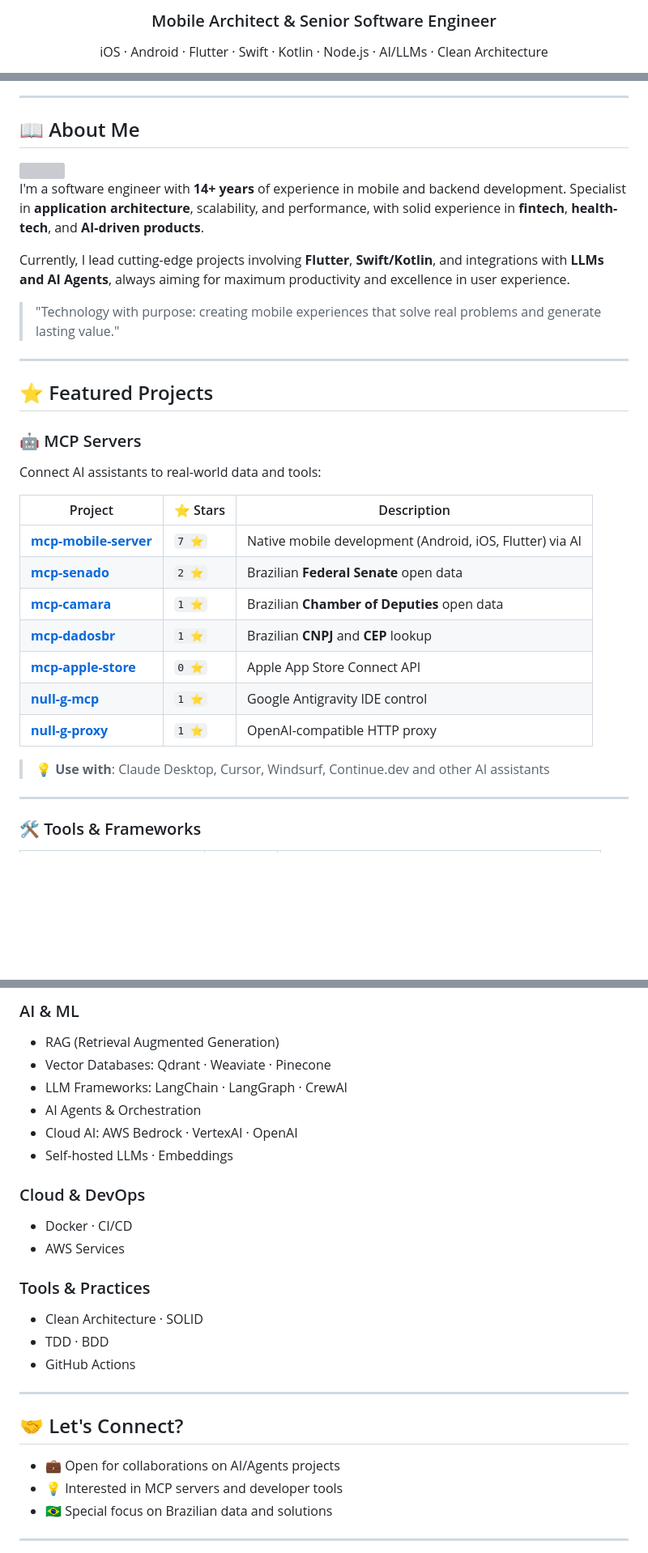
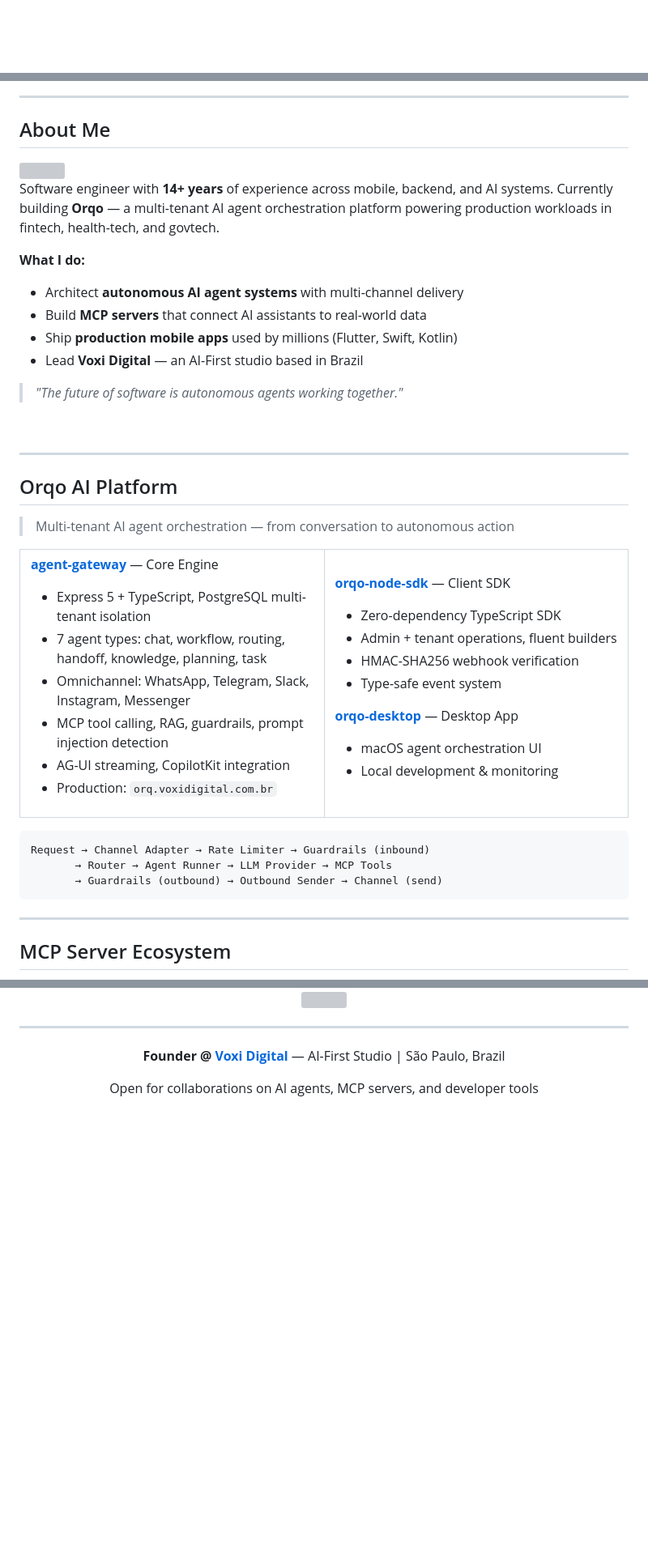
Before and after one commit to cristianoaredes/cristianoaredes, a Markdown page: README.md, 3 parts joined by grey strips. Shown at 81% size. Rendered like a GitHub page; folded sections open; blank space fills up the shorter version; grey boxes are pictures that could not be loaded.

Commit message:
feat: enhance GitHub profile with Orqo platform, MCP ecosystem, activity graph, and updated tech stack

````diff
--- a/README.md
+++ b/README.md
@@ -1,7 +1,2 @@
-<div align="center">
-  <h3>Mobile Architect & Senior Software Engineer</h3>
-  <p>iOS · Android · Flutter · Swift · Kotlin · Node.js · AI/LLMs · Clean Architecture</p>
-</div>
-
 <div align="center">
 
@@ -17,5 +15,5 @@
 
 ---
 
-## 📖 About Me
+## About Me
 
@@ -23,31 +21,58 @@
 
-I'm a software engineer with **14+ years** of experience in mobile and backend development. Specialist in **application architecture**, scalability, and performance, with solid experience in **fintech**, **health-tech**, and **AI-driven products**.
+Software engineer with **14+ years** of experience across mobile, backend, and AI systems. Currently building **Orqo** — a multi-tenant AI agent orchestration platform powering production workloads in fintech, health-tech, and govtech.
 
-Currently, I lead cutting-edge projects involving **Flutter**, **Swift/Kotlin**, and integrations with **LLMs and AI Agents**, always aiming for maximum productivity and excellence in user experience.
+**What I do:**
+- Architect **autonomous AI agent systems** with multi-channel delivery
+- Build **MCP servers** that connect AI assistants to real-world data
+- Ship **production mobile apps** used by millions (Flutter, Swift, Kotlin)
+- Lead **Voxi Digital** — an AI-First studio based in Brazil
 
-> "Technology with purpose: creating mobile experiences that solve real problems and generate lasting value."
+> *"The future of software is autonomous agents working together."*
+
+<br clear="right"/>
 
 ---
 
-## ⭐ Featured Projects
+## Orqo AI Platform
 
-### 🤖 MCP Servers
+> Multi-tenant AI agent orchestration — from conversation to autonomous action
 
-Connect AI assistants to real-world data and tools:
+<table>
+<tr>
+<td width="50%">
 
-| Project | ⭐ Stars | Description |
-|---------|---------|-------------|
-| [**mcp-mobile-server**](https://github.com/cristianoaredes/mcp-mobile-server) | `7 ⭐` | Native mobile development (Android, iOS, Flutter) via AI |
-| [**mcp-senado**](https://github.com/cristianoaredes/mcp-senado) | `2 ⭐` | Brazilian **Federal Senate** open data |
-| [**mcp-camara**](https://github.com/cristianoaredes/mcp-camara) | `1 ⭐` | Brazilian **Chamber of Deputies** open data |
-| [**mcp-dadosbr**](https://github.com/cristianoaredes/mcp-dadosbr) | `1 ⭐` | Brazilian **CNPJ** and **CEP** lookup |
-| [**mcp-apple-store**](https://github.com/cristianoaredes/mcp-apple-store) | `0 ⭐` | Apple App Store Connect API |
-| [**null-g-mcp**](https://github.com/cristianoaredes/null-g-mcp) | `1 ⭐` | Google Antigravity IDE control |
-| [**null-g-proxy**](https://github.com/cristianoaredes/null-g-proxy) | `1 ⭐` | OpenAI-compatible HTTP proxy |
+**[agent-gateway](https://github.com/cristianoaredes/agent-gateway)** — Core Engine
+- Express 5 + TypeScript, PostgreSQL multi-tenant isolation
+- 7 agent types: chat, workflow, routing, handoff, knowledge, planning, task
+- Omnichannel: WhatsApp, Telegram, Slack, Instagram, Messenger
+- MCP tool calling, RAG, guardrails, prompt injection detection
+- AG-UI streaming, CopilotKit integration
+- Production: `orq.voxidigital.com.br`
 
-> 💡 **Use with**: Claude Desktop, Cursor, Windsurf, Continue.dev and other AI assistants
+</td>
+<td width="50%">
+
+**[orqo-node-sdk](https://github.com/cristianoaredes/orqo-node-sdk)** — Client SDK
+- Zero-dependency TypeScript SDK
+- Admin + tenant operations, fluent builders
+- HMAC-SHA256 webhook verification
+- Type-safe event system
+
+**[orqo-desktop](https://github.com/cristianoaredes/orqo-desktop)** — Desktop App
+- macOS agent orchestration UI
+- Local development & monitoring
+
+</td>
+</tr>
+</table>
+
+```
+Request → Channel Adapter → Rate Limiter → Guardrails (inbound)
+       → Router → Agent Runner → LLM Provider → MCP Tools
+       → Guardrails (outbound) → Outbound Sender → Channel (send)
+```
 
 ---
 
-### 🛠️ Tools & Frameworks
+## MCP Server Ecosystem
 
@@ -100,30 +204,13 @@ Connect AI assistants to real-world data and tools:
 
-  ### AI & ML
-  - RAG (Retrieval Augmented Generation)
-  - Vector Databases: Qdrant · Weaviate · Pinecone
-  - LLM Frameworks: LangChain · LangGraph · CrewAI
-  - AI Agents & Orchestration
-  - Cloud AI: AWS Bedrock · VertexAI · OpenAI
-  - Self-hosted LLMs · Embeddings
-
-  ### Cloud & DevOps
-  - Docker · CI/CD
-  - AWS Services
-
-  ### Tools & Practices
-  - Clean Architecture · SOLID
-  - TDD · BDD
-  - GitHub Actions
-
-</details>
+<div align="center">
+  <img src="https://github-readme-activity-graph.vercel.app/graph?username=cristianoaredes&theme=github-dark&hide_border=true&bg_color=0d1117&color=58A6FF&line=58A6FF&point=c9d1d9&area=true&area_color=58A6FF" width="100%" />
+</div>
 
 ---
 
-## 🤝 Let's Connect?
+<div align="center">
 
-- 💼 Open for collaborations on AI/Agents projects
-- 💡 Interested in MCP servers and developer tools
-- 🇧🇷 Special focus on Brazilian data and solutions
+  **Founder @ [Voxi Digital](https://voxidigital.com.br)** — AI-First Studio | São Paulo, Brazil
 
----
+  Open for collaborations on AI agents, MCP servers, and developer tools
 
````
Also changed, not shown: other parts of README.md (+123 -39 lines).
